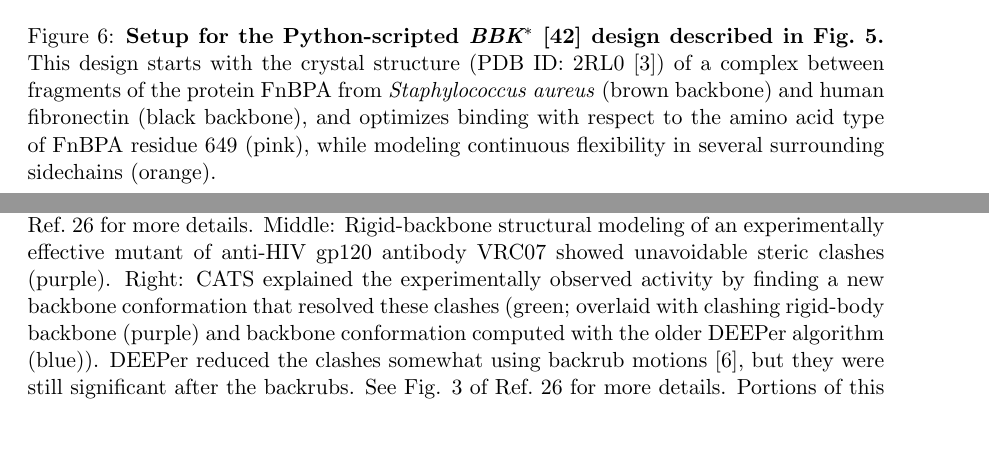
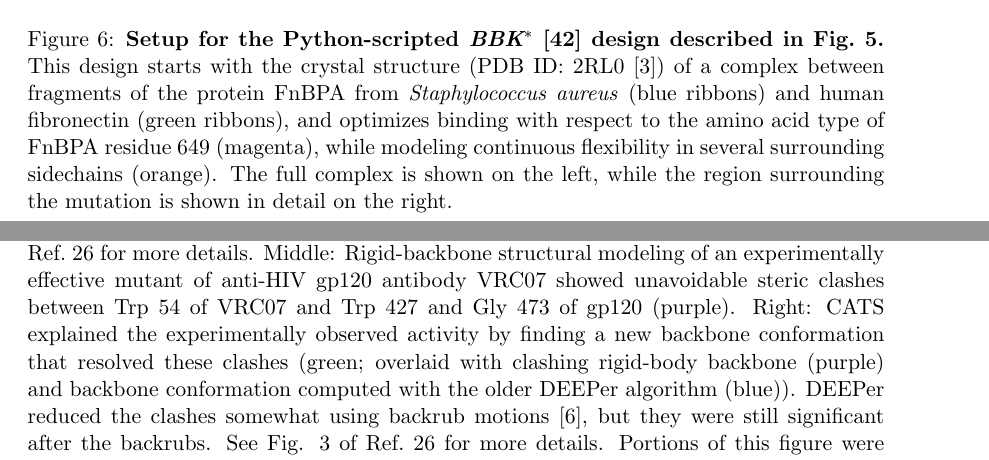
Before and after one commit to donaldlab/OSPREY_3_paper, a LaTeX document (OSPREY3.old.tex, which reads CATS.tex, python.tex): two parts of pages 17 and 20 of 39, joined at a grey line, cut so that both start at the same text, the shorter picture padded with empty space. Compiled offline with pdfLaTeX.

Commit message:
Structure figure updates

```diff
--- a/CATS.tex
+++ b/CATS.tex
@@ -2,7 +2,7 @@
 
 \begin{figure}
 \includegraphics[width=2in,height=1.7in]{figures/cats_confs.png}\hspace{0.2in}\includegraphics[width=2in,height=1.5in]{figures/w54_rigidBB_clashes.png}\hspace{0.2in}\includegraphics[width=2in,height=1.5in]{figures/w54_overlay.png}
-\caption{Left: CATS allows systematic search over a voxel of backbone conformations in the vicinity of the wild-type backbone conformation (black).  The voxel is specified as box constraints on a novel set of backbone coordinates; conformations with one such coordinate moved to the edge of the voxel are shown in red and green, and a conformation with all such coordinates moved to the edge of the voxel is shown in purple.  See Fig. 1 of Ref.~\citen{CATS} for more details.  Middle: Rigid-backbone structural modeling of an experimentally effective mutant of anti-HIV gp120 antibody VRC07 showed unavoidable steric clashes (purple).  Right: CATS explained the experimentally observed activity by finding a new backbone conformation that resolved these clashes (green; overlaid with clashing rigid-body backbone (purple) and backbone conformation computed with the older DEEPer algorithm (blue)).  DEEPer reduced the clashes somewhat using backrub motions~\cite{backrub}, but they were still significant after the backrubs.  See Fig. 3 of Ref.~\citen{CATS} for more details.   Portions of this figure were reprinted with permission from Ref.~\citen{CATS}.  }
+\caption{Left: CATS allows systematic search over a voxel of backbone conformations in the vicinity of the wild-type backbone conformation (black).  The voxel is specified as box constraints on a novel set of backbone coordinates; conformations with one such coordinate moved to the edge of the voxel are shown in red and green, and a conformation with all such coordinates moved to the edge of the voxel is shown in purple.  See Fig. 1 of Ref.~\citen{CATS} for more details.  Middle: Rigid-backbone structural modeling of an experimentally effective mutant of anti-HIV gp120 antibody VRC07 showed unavoidable steric clashes between Trp 54 of VRC07 and Trp 427 and Gly 473 of gp120 (purple).  Right: CATS explained the experimentally observed activity by finding a new backbone conformation that resolved these clashes (green; overlaid with clashing rigid-body backbone (purple) and backbone conformation computed with the older DEEPer algorithm (blue)).  DEEPer reduced the clashes somewhat using backrub motions~\cite{backrub}, but they were still significant after the backrubs.  See Fig. 3 of Ref.~\citen{CATS} for more details.   Portions of this figure were reprinted with permission from Ref.~\citen{CATS}.  }
 \label{fig:cats}
 \end{figure}
 
--- a/python.tex
+++ b/python.tex
@@ -25,7 +25,7 @@ See Figure~\ref{fig:pythonGMEC} for a complete example of a Python script that p
 \end{figure}
 
 \begin{figure}
-\includegraphics[width=3in]{figures/python_bbks_pic.png}
-\caption{\textbf{Setup for the Python-scripted \bbks~\cite{BBK*} design described in Fig.~\ref{fig:pythonBBKS}.}  This design starts with the crystal structure (PDB ID: 2RL0~\cite{2RL0}) of a complex between fragments of the protein FnBPA from~\textit{Staphylococcus aureus} (brown backbone) and human fibronectin (black backbone), and optimizes binding with respect to the amino acid type of FnBPA residue 649 (pink), while modeling continuous flexibility in several surrounding sidechains (orange).  }
+\includegraphics[width=3.25in]{figures/python_bbks_full.png}\includegraphics[width=3.25in]{figures/python_bbks_zoom.png}
+\caption{\textbf{Setup for the Python-scripted \bbks~\cite{BBK*} design described in Fig.~\ref{fig:pythonBBKS}.}  This design starts with the crystal structure (PDB ID: 2RL0~\cite{2RL0}) of a complex between fragments of the protein FnBPA from~\textit{Staphylococcus aureus} (blue ribbons) and human fibronectin (green ribbons), and optimizes binding with respect to the amino acid type of FnBPA residue 649 (magenta), while modeling continuous flexibility in several surrounding sidechains (orange).  The full complex is shown on the left, while the region surrounding the mutation is shown in detail on the right.  }
 \label{fig:pythonBBKSpic}
 \end{figure}
```
Also changed, not shown: figures/python_bbks_full.png (added), figures/python_bbks_pic.png (deleted), figures/python_bbks_zoom.png (added), figures/w54_overlay.png, figures/w54_rigidBB_clashes.png.
